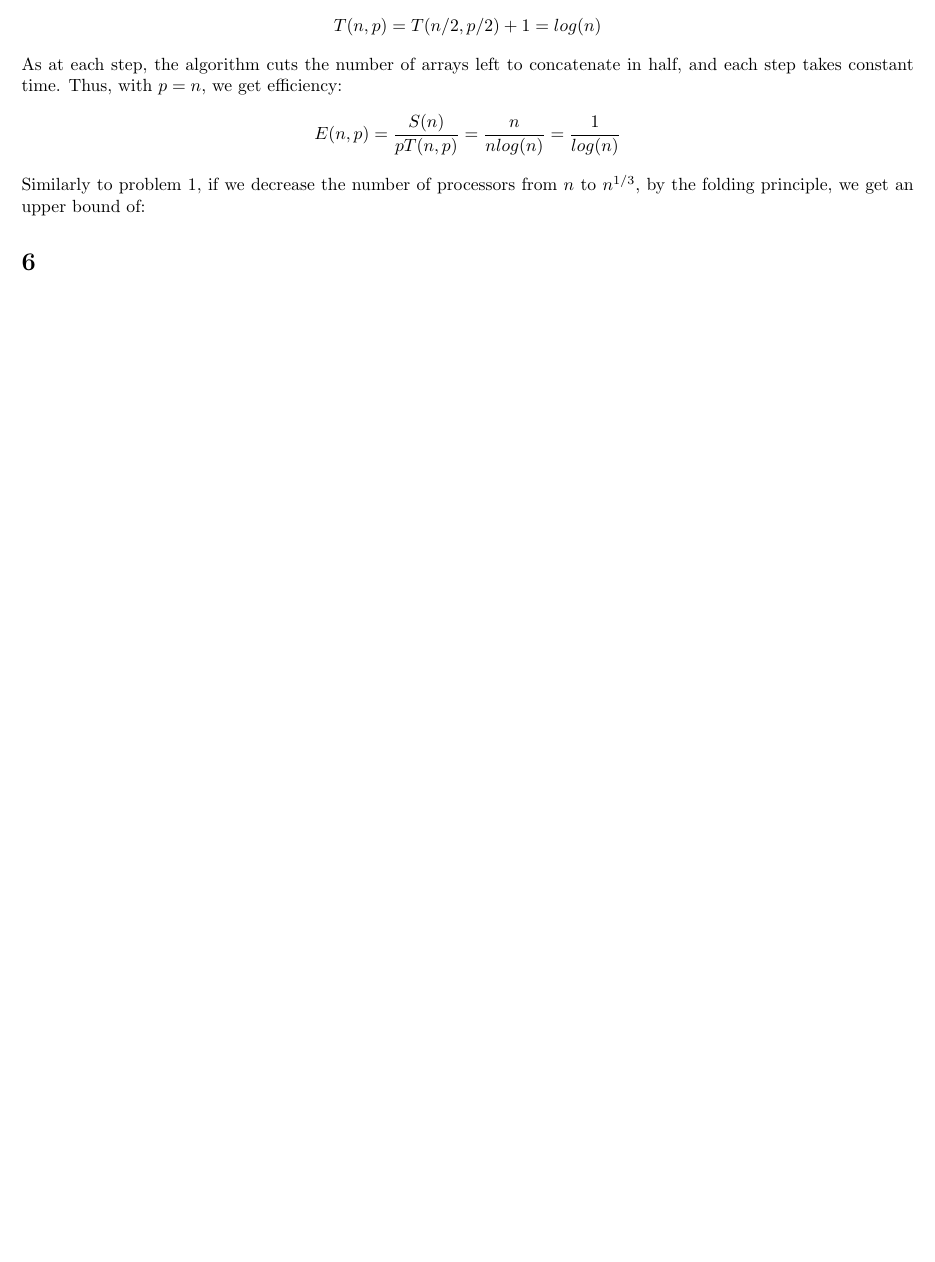
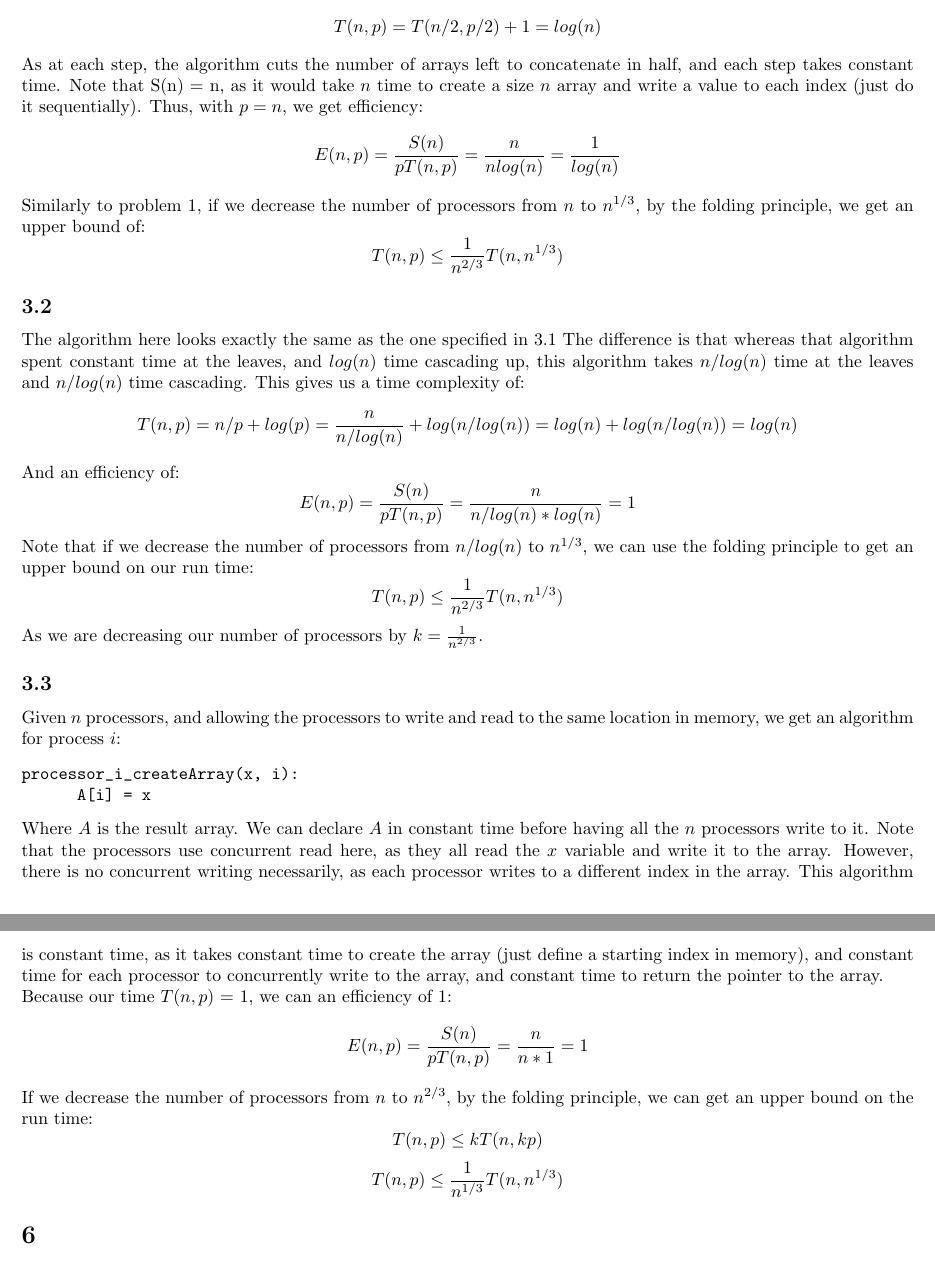
Before and after one commit to BK874/CS1510, a LaTeX problem sheet (homework27/homework27.tex): part of page 3 of 3 before the commit and two parts of pages 3 and 4 of 4 after it, the two joined at a grey line, cut so that both start at the same text, the shorter picture padded with empty space. Compiled offline with pdfLaTeX.

Commit message:
1 and 3 done

```diff
--- a/homework27/homework27.tex
+++ b/homework27/homework27.tex
@@ -91,11 +96,30 @@ createArray(n, x, p):
 That is, with $p=n$, at the first time stamp, each processor creates an 'array' of size 1 and sets its value at index 0 to be $x$. Then, cascading up the call tree, each processor concatenates the arrays from 2 processors, creating a larger array. So at time 2, some processor will combine 2 size 1 arrays to create a size 2 array. This continues until the final array of size $n$ is constructed. The first step of the algorithm takes constant time, as each processor simply creates a new array object and stores a value in it (and they all do this concurrently). It then takes $log(n)$ time to cascade upwards, as at each time step, the processors cut the number of array concatenations left to do in half. \\
 This leads us to a recurrence relation of:
 $$T(n, p) = T(n/2, p/2) + 1 = log(n)$$
-As at each step, the algorithm cuts the number of arrays left to concatenate in half, and each step takes constant time. Thus, with $p=n$, we get efficiency:
+As at each step, the algorithm cuts the number of arrays left to concatenate in half, and each step takes constant time. Note that S(n) = n, as it would take $n$ time to create a size $n$ array and write a value to each index (just do it sequentially). Thus, with $p=n$, we get efficiency:
 $$ E(n, p) = \frac{S(n)}{pT(n, p)} = \frac{n}{nlog(n)} = \frac{1}{log(n)}$$
 Similarly to problem 1, if we decrease the number of processors from $n$ to $n^{1/3}$, by the folding principle, we get an upper bound of:
-
-
+$$T(n, p) \leq \frac{1}{n^{2/3}}T(n, n^{1/3})$$
+\subsection*{3.2}
+The algorithm here looks exactly the same as the one specified in 3.1 The difference is that whereas that algorithm spent constant time at the leaves, and $log(n)$ time cascading up, this algorithm takes $n/log(n)$ time at the leaves and $n/log(n)$ time cascading. This gives us a time complexity of:
+$$T(n, p) = n/p + log(p) = \frac{n}{n/log(n)} + log(n/log(n)) = log(n) + log(n/log(n)) = log(n)$$
+And an efficiency of:
+$$ E(n, p) = \frac{S(n)}{pT(n, p)} = \frac{n}{n/log(n) * log(n)} = 1$$
+Note that if we decrease the number of processors from $n/log(n)$ to $n^{1/3}$, we can use the folding principle to get an upper bound on our run time:
+$$T(n, p) \leq \frac{1}{n^{2/3}}T(n, n^{1/3})$$
+As we are decreasing our number of processors by $k=\frac{1}{n^{2/3}}$.
+\subsection*{3.3}
+Given $n$ processors, and allowing the processors to write and read to the same location in memory, we get an algorithm for process $i$:
+\begin{verbatim}
+processor_i_createArray(x, i):
+      A[i] = x
+\end{verbatim}
+Where $A$ is the result array. We can declare $A$ in constant time before having all the $n$ processors write to it. Note that the processors use concurrent read here, as they all read the $x$ variable and write it to the array. However, there is no concurrent writing necessarily, as each processor writes to a different index in the array. This algorithm is constant time, as it takes constant time to create the array (just define a starting index in memory), and constant time for each processor to concurrently write to the array, and constant time to return the pointer to the array. \\
+Because our time $T(n, p)$ = 1, we can an efficiency of 1:
+$$E(n, p) = \frac{S(n)}{pT(n,p)} = \frac{n}{n*1} = 1$$
+If we decrease the number of processors from $n$ to $n^{2/3}$, by the folding principle, we can get an upper bound on the run time:
+$$T(n, p) \leq kT(n, kp)$$
+$$T(n, p) \leq \frac{1}{n^{1/3}} T(n, n^{1/3})$$
 \section*{6}
 
 \subsection*{6.1}
```
Also changed, not shown: homework27/homework27.pdf, homework27/homework27.tex (29 more changed lines).
